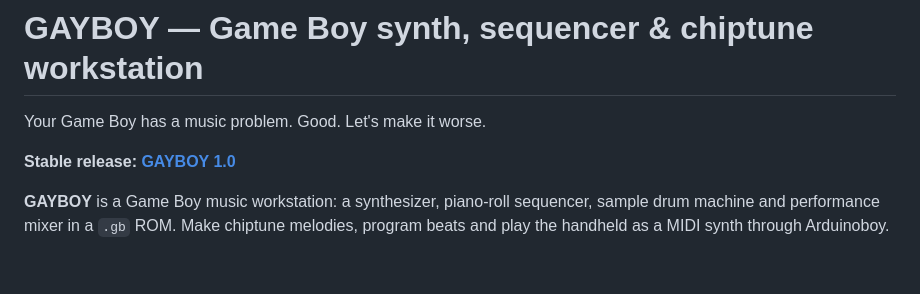
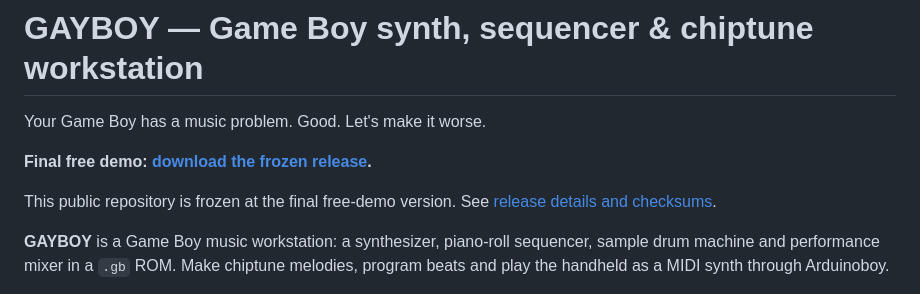
Before and after one commit to EvatechLTD/GAYBOY, a Markdown page: README.md, the part around the change. Rendered like a GitHub page; blank space fills up the shorter version.

Commit message:
Freeze final public free demo and record exact ROM and project

```diff
--- a/README.md
+++ b/README.md
@@ -2,7 +2,9 @@
 
 Your Game Boy has a music problem. Good. Let's make it worse.
 
-**Stable release: [GAYBOY 1.0](https://github.com/EvatechLTD/GAYBOY/releases/tag/v1.0)**
+**Final free demo: [download the frozen release](https://github.com/EvatechLTD/GAYBOY/releases/tag/free-demo-final).**
+
+This public repository is frozen at the final free-demo version. See [release details and checksums](docs/FREE_DEMO_FINAL.md).
 
 **GAYBOY** is a Game Boy music workstation: a synthesizer, piano-roll sequencer, sample drum machine and performance mixer in a `.gb` ROM. Make chiptune melodies, program beats and play the handheld as a MIDI synth through Arduinoboy.
 
```
Also changed, not shown: docs/FREE_DEMO_FINAL.md (added, +18 -0 lines).
